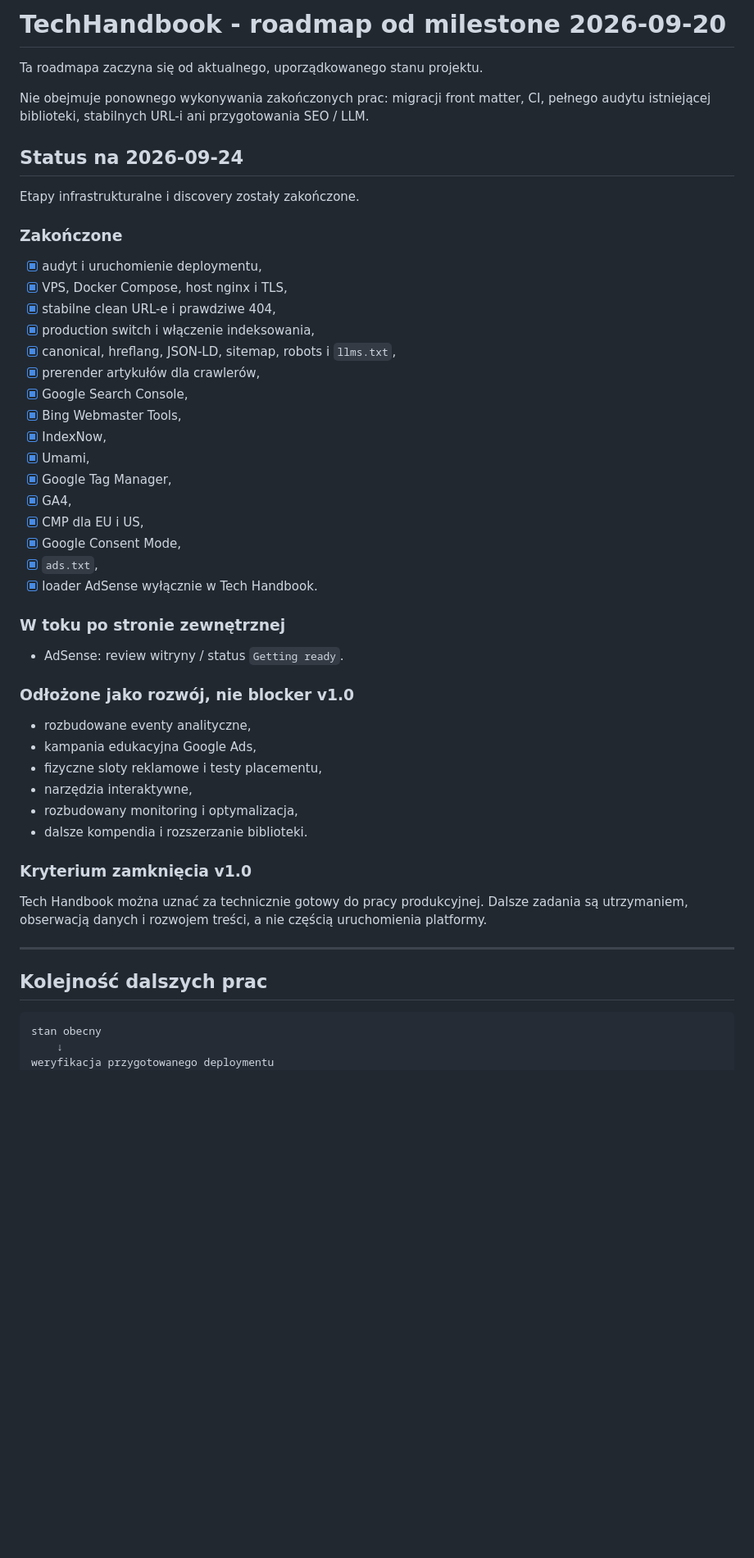
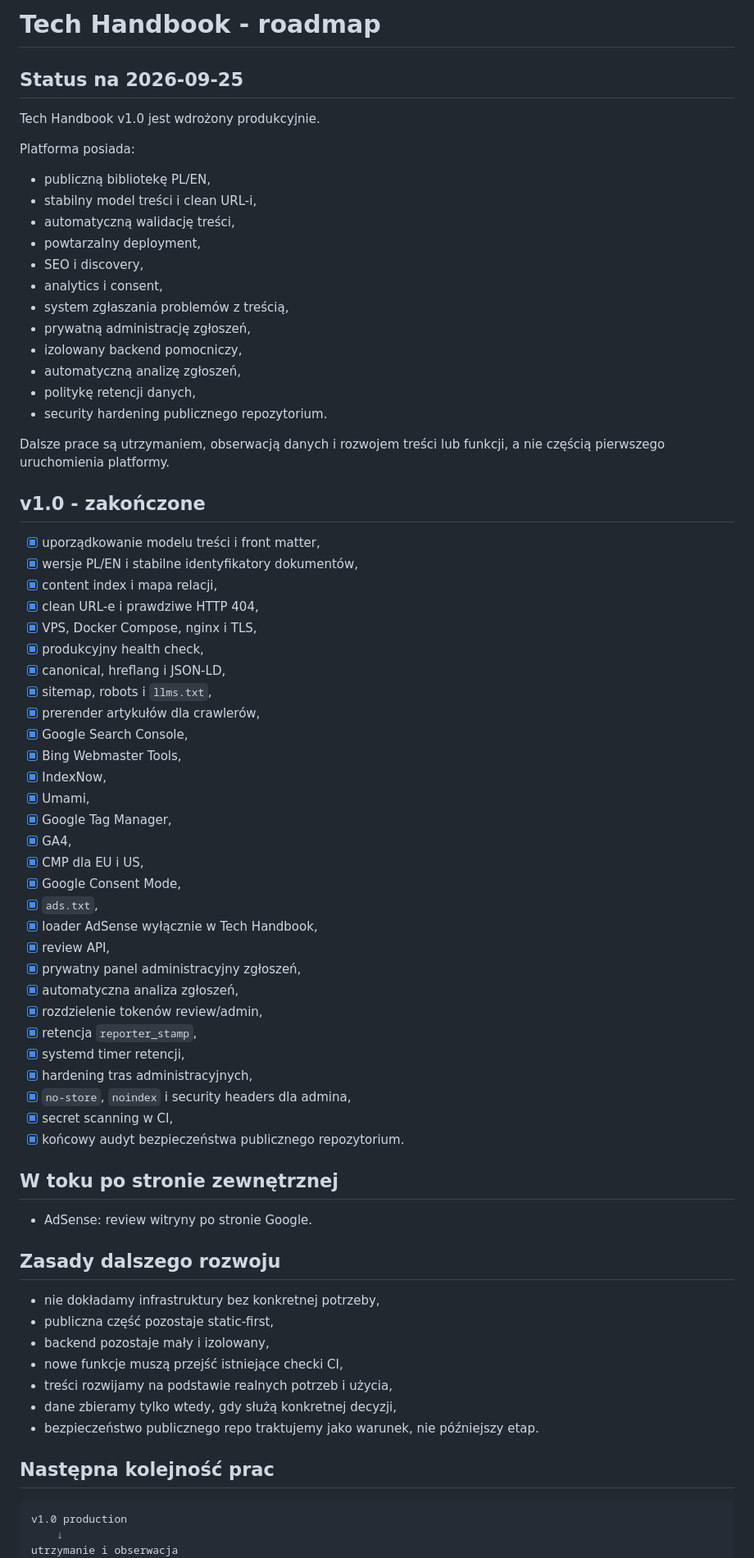
Before and after one commit to karolkozinski/techhandbook, a Markdown page: ROADMAP.md, the part around one of its changes. Shown at 82% size. Rendered like a GitHub page; blank space fills up the shorter version.

Commit message:
docs: close v1.0 roadmap and record security work

````diff
--- a/ROADMAP.md
+++ b/ROADMAP.md
@@ -1,21 +1,36 @@
-# TechHandbook - roadmap od milestone 2026-09-20
+# Tech Handbook - roadmap
 
-Ta roadmapa zaczyna się od aktualnego, uporządkowanego stanu projektu.
+## Status na 2026-09-25
 
-Nie obejmuje ponownego wykonywania zakończonych prac: migracji front matter, CI, pełnego audytu istniejącej biblioteki, stabilnych URL-i ani przygotowania SEO / LLM.
+Tech Handbook v1.0 jest wdrożony produkcyjnie.
 
+Platforma posiada:
 
-## Status na 2026-09-24
+- publiczną bibliotekę PL/EN,
+- stabilny model treści i clean URL-i,
+- automatyczną walidację treści,
+- powtarzalny deployment,
+- SEO i discovery,
+- analytics i consent,
+- system zgłaszania problemów z treścią,
+- prywatną administrację zgłoszeń,
+- izolowany backend pomocniczy,
+- automatyczną analizę zgłoszeń,
+- politykę retencji danych,
+- security hardening publicznego repozytorium.
 
-Etapy infrastrukturalne i discovery zostały zakończone.
+Dalsze prace są utrzymaniem, obserwacją danych i rozwojem treści lub funkcji, a nie częścią pierwszego uruchomienia platformy.
 
-### Zakończone
+## v1.0 - zakończone
 
-- [x] audyt i uruchomienie deploymentu,
-- [x] VPS, Docker Compose, host nginx i TLS,
-- [x] stabilne clean URL-e i prawdziwe 404,
-- [x] production switch i włączenie indeksowania,
-- [x] canonical, hreflang, JSON-LD, sitemap, robots i `llms.txt`,
+- [x] uporządkowanie modelu treści i front matter,
+- [x] wersje PL/EN i stabilne identyfikatory dokumentów,
+- [x] content index i mapa relacji,
+- [x] clean URL-e i prawdziwe HTTP 404,
+- [x] VPS, Docker Compose, nginx i TLS,
+- [x] produkcyjny health check,
+- [x] canonical, hreflang i JSON-LD,
+- [x] sitemap, robots i `llms.txt`,
 - [x] prerender artykułów dla crawlerów,
 - [x] Google Search Console,
 - [x] Bing Webmaster Tools,
@@ -26,31 +41,36 @@ Etapy infrastrukturalne i discovery zostały zakończone.
 - [x] CMP dla EU i US,
 - [x] Google Consent Mode,
 - [x] `ads.txt`,
-- [x] loader AdSense wyłącznie w Tech Handbook.
+- [x] loader AdSense wyłącznie w Tech Handbook,
+- [x] review API,
+- [x] prywatny panel administracyjny zgłoszeń,
+- [x] automatyczna analiza zgłoszeń,
+- [x] rozdzielenie tokenów review/admin,
+- [x] retencja `reporter_stamp`,
+- [x] systemd timer retencji,
+- [x] hardening tras administracyjnych,
+- [x] `no-store`, `noindex` i security headers dla admina,
+- [x] secret scanning w CI,
+- [x] końcowy audyt bezpieczeństwa publicznego repozytorium.
 
-### W toku po stronie zewnętrznej
+## W toku po stronie zewnętrznej
 
-- AdSense: review witryny / status `Getting ready`.
+- AdSense: review witryny po stronie Google.
 
-### Odłożone jako rozwój, nie blocker v1.0
+## Zasady dalszego rozwoju
 
-- rozbudowane eventy analityczne,
-- kampania edukacyjna Google Ads,
-- fizyczne sloty reklamowe i testy placementu,
-- narzędzia interaktywne,
-- rozbudowany monitoring i optymalizacja,
-- dalsze kompendia i rozszerzanie biblioteki.
+- nie dokładamy infrastruktury bez konkretnej potrzeby,
+- publiczna część pozostaje static-first,
+- backend pozostaje mały i izolowany,
+- nowe funkcje muszą przejść istniejące checki CI,
+- treści rozwijamy na podstawie realnych potrzeb i użycia,
+- dane zbieramy tylko wtedy, gdy służą konkretnej decyzji,
+- bezpieczeństwo publicznego repo traktujemy jako warunek, nie późniejszy etap.
 
-### Kryterium zamknięcia v1.0
-
-Tech Handbook można uznać za technicznie gotowy do pracy produkcyjnej. Dalsze zadania są utrzymaniem, obserwacją danych i rozwojem treści, a nie częścią uruchomienia platformy.
-
----
-
-## Kolejność dalszych prac
+## Następna kolejność prac
 
 ```text
-stan obecny
+v1.0 production
     ↓
-weryfikacja przygotowanego deploymentu
+utrzymanie i obserwacja
     ↓
````
Also changed, not shown: other parts of ROADMAP.md (+50 -235 lines).
